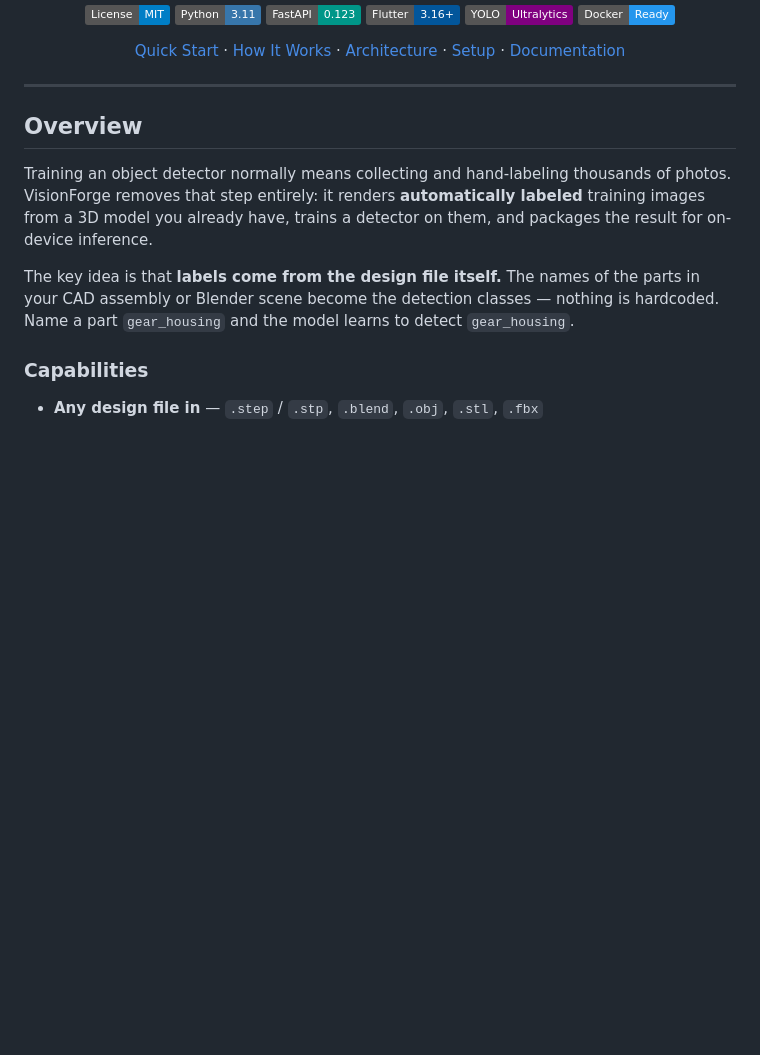
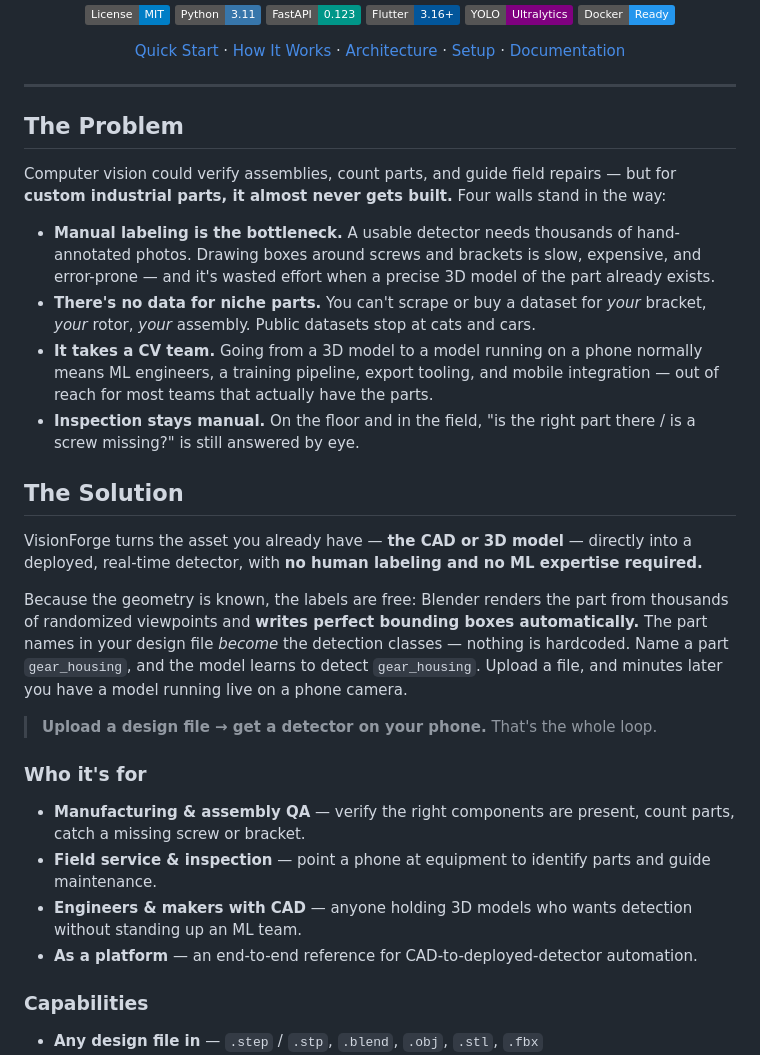
Before and after one commit to dawarazhar11/VisionForge, a Markdown page: README.md, the part around the change. Drawn GitHub-style; badges without logos; blank space fills up the shorter version.

Commit message:
docs: lead README with problem statement + vision (CAD-to-detector)

```diff
--- a/README.md
+++ b/README.md
@@ -19,11 +19,29 @@ Upload a CAD assembly or Blender scene → VisionForge auto-generates labeled sy
 
 ---
 
-## Overview
+## The Problem
 
-Training an object detector normally means collecting and hand-labeling thousands of photos. VisionForge removes that step entirely: it renders **automatically labeled** training images from a 3D model you already have, trains a detector on them, and packages the result for on-device inference.
+Computer vision could verify assemblies, count parts, and guide field repairs — but for **custom industrial parts, it almost never gets built.** Four walls stand in the way:
 
-The key idea is that **labels come from the design file itself.** The names of the parts in your CAD assembly or Blender scene become the detection classes — nothing is hardcoded. Name a part `gear_housing` and the model learns to detect `gear_housing`.
+- **Manual labeling is the bottleneck.** A usable detector needs thousands of hand-annotated photos. Drawing boxes around screws and brackets is slow, expensive, and error-prone — and it's wasted effort when a precise 3D model of the part already exists.
+- **There's no data for niche parts.** You can't scrape or buy a dataset for *your* bracket, *your* rotor, *your* assembly. Public datasets stop at cats and cars.
+- **It takes a CV team.** Going from a 3D model to a model running on a phone normally means ML engineers, a training pipeline, export tooling, and mobile integration — out of reach for most teams that actually have the parts.
+- **Inspection stays manual.** On the floor and in the field, "is the right part there / is a screw missing?" is still answered by eye.
+
+## The Solution
+
+VisionForge turns the asset you already have — **the CAD or 3D model** — directly into a deployed, real-time detector, with **no human labeling and no ML expertise required.**
+
+Because the geometry is known, the labels are free: Blender renders the part from thousands of randomized viewpoints and **writes perfect bounding boxes automatically.** The part names in your design file *become* the detection classes — nothing is hardcoded. Name a part `gear_housing`, and the model learns to detect `gear_housing`. Upload a file, and minutes later you have a model running live on a phone camera.
+
+> **Upload a design file → get a detector on your phone.** That's the whole loop.
+
+### Who it's for
+
+- **Manufacturing & assembly QA** — verify the right components are present, count parts, catch a missing screw or bracket.
+- **Field service & inspection** — point a phone at equipment to identify parts and guide maintenance.
+- **Engineers & makers with CAD** — anyone holding 3D models who wants detection without standing up an ML team.
+- **As a platform** — an end-to-end reference for CAD-to-deployed-detector automation.
 
 ### Capabilities
 
```
